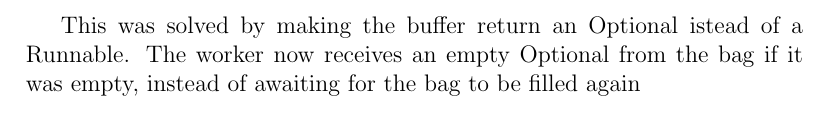
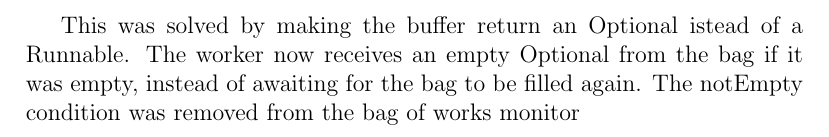
Before and after one commit to Oldranda1414/cdp-assignments, a LaTeX document (doc/report/main.tex): part of page 11 of 12, cut so that both start at the same text. Compiled offline with pdfLaTeX.

Commit message:
updated report

```diff
--- a/doc/report/main.tex
+++ b/doc/report/main.tex
@@ -149,7 +149,7 @@ A certain state of the system caused two workers to access the bag of tasks even
 
 This was solved by making the buffer return an Optional istead of a Runnable. The worker
  now receives an empty Optional from the bag if it was empty, instead of awaiting for the
- bag to be filled again
+ bag to be filled again. The notEmpty condition was removed from the bag of works monitor
 
 \bibliographystyle{plain}
 \bibliography{References}
```
